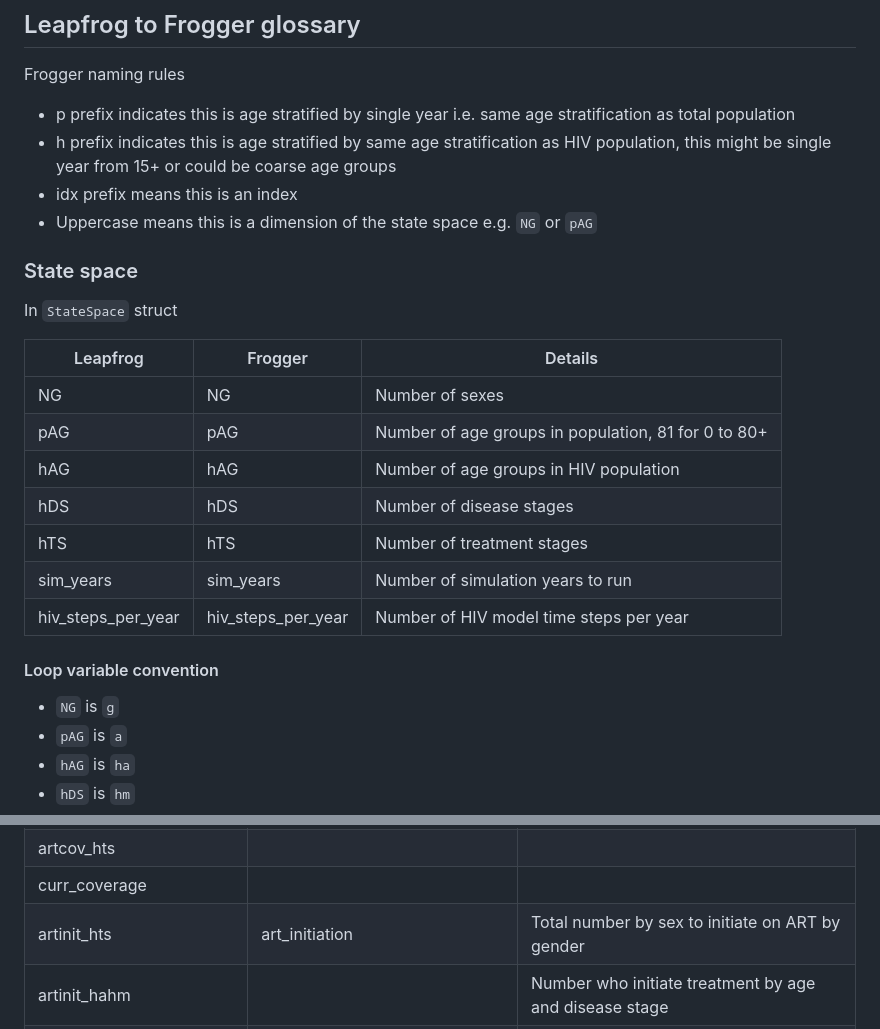
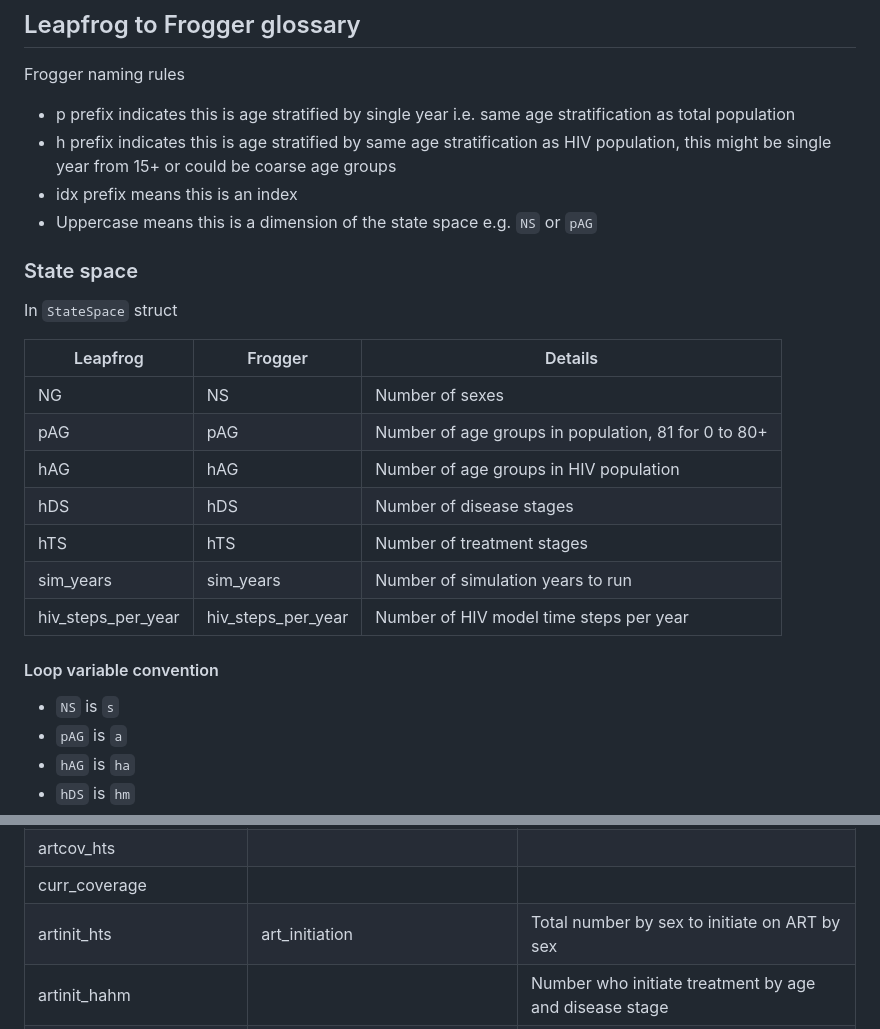
Before and after one commit to mrc-ide/leapfrog, a Markdown page: README.md, 2 parts joined by grey strips. Drawn GitHub-style.

Commit message:
Use sexes instead of gender in terminology

```diff
--- a/README.md
+++ b/README.md
@@ -49,7 +49,7 @@ Frogger naming rules
 * h prefix indicates this is age stratified by same age stratification as HIV population, this might be single year from
   15+ or could be coarse age groups
 * idx prefix means this is an index
-* Uppercase means this is a dimension of the state space e.g. `NG` or `pAG`
+* Uppercase means this is a dimension of the state space e.g. `NS` or `pAG`
 
 ### State space
 
@@ -57,7 +57,7 @@ In `StateSpace` struct
 
 | Leapfrog           | Frogger            | Details                                             |
 |--------------------|--------------------|-----------------------------------------------------|
-| NG                 | NG                 | Number of sexes                                     |
+| NG                 | NS                 | Number of sexes                                     |
 | pAG                | pAG                | Number of age groups in population, 81 for 0 to 80+ |
 | hAG                | hAG                | Number of age groups in HIV population              |
 | hDS                | hDS                | Number of disease stages                            |
@@ -67,7 +67,7 @@ In `StateSpace` struct
 
 #### Loop variable convention
 
-* `NG` is `g`
+* `NS` is `s`
 * `pAG` is `a`
 * `hAG` is `ha`
 * `hDS` is `hm`
@@ -176,7 +176,7 @@ Discussion: naming conventions
 | artnum_hts                |                                 |                                                                           |
 | artcov_hts                |                                 |                                                                           |
 | curr_coverage             |                                 |                                                                           |
-| artinit_hts               | art_initiation                  | Total number by sex to initiate on ART by gender                          |
+| artinit_hts               | art_initiation                  | Total number by sex to initiate on ART by sex                             |
 | artinit_hahm              |                                 | Number who initiate treatment by age and disease stage                    |
 | hivpop_ha(ha)             | hivpop_ha                       | HIV population by coarse HIV age group stratification                     |
 | hivqx_ha                  |                                 |                                                                           |
```
